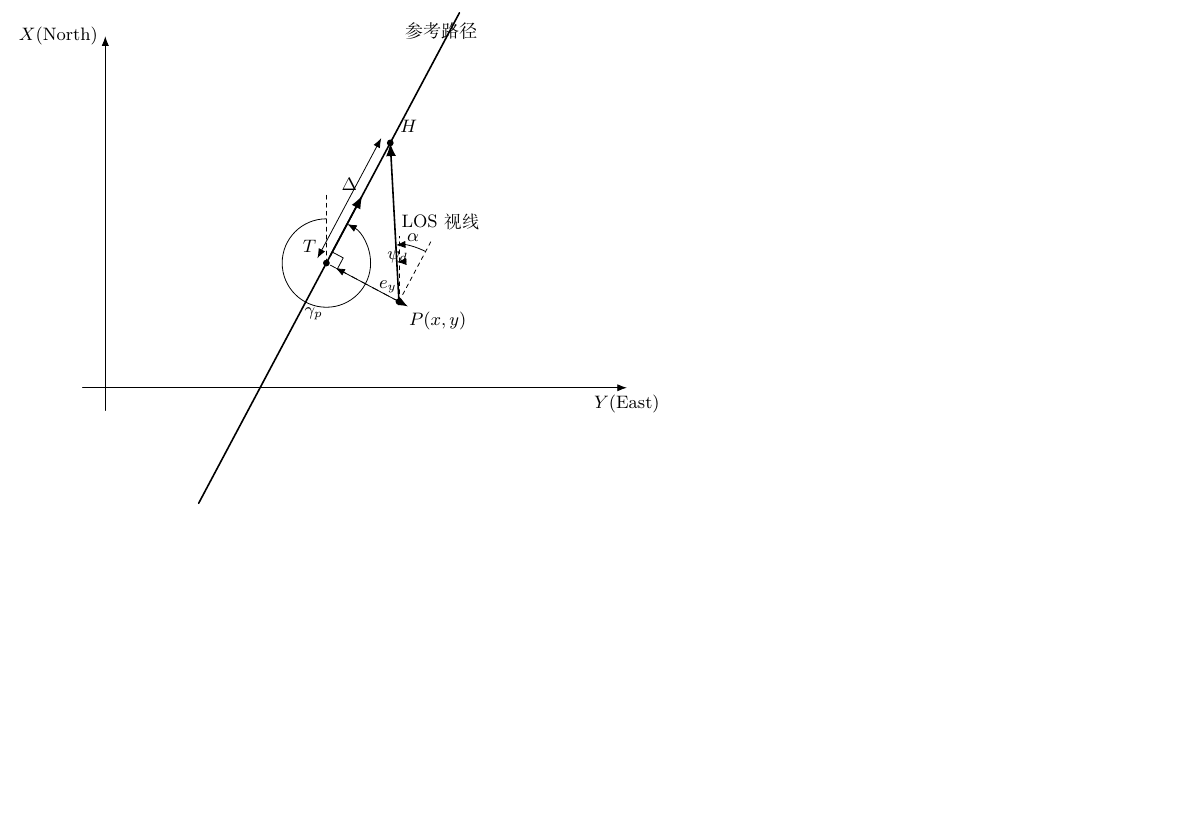
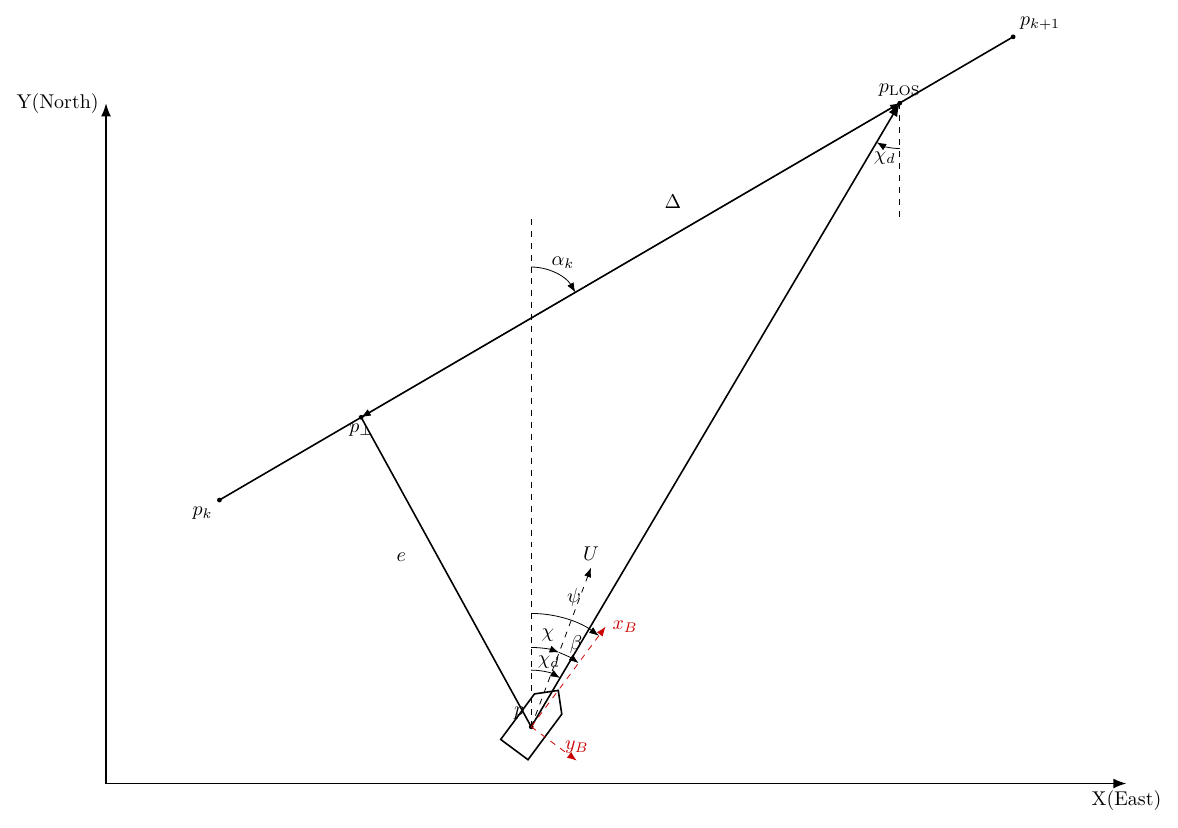
Before and after one commit to yuntaochn/latex-drawings, a LaTeX figure (src/los.tex): the whole page, the shorter picture padded with empty space. Compiled offline with XeLaTeX.

Commit message:
绘制LOS示意图

```diff
--- a/src/los.tex
+++ b/src/los.tex
@@ -4,151 +4,176 @@
 
 \begin{document}
-\begin{tikzpicture}[
-    >=Latex,
-    line cap=round,
-    line join=round,
-    font=\small,
-    axis/.style={->, thin},
-    pathline/.style={thick},
-    auxline/.style={thin, dashed},
-    helpline/.style={thin, dash pattern=on 2pt off 2pt},
-    losline/.style={->, thick},
-    point/.style={circle, fill=black, inner sep=1.2pt}
-]
+	\begin{tikzpicture}[>=Latex]
+		% 坐标轴
+		\draw[->,thick] (0,0) -- (18,0) node[below] {X(East)};
+		\draw[->,thick] (0,0) -- (0,12) node[left] {Y(North)};
 
-% =========================================================
-% NED风格二维示意：
-% 页面中 X 轴向上，Y 轴向右
-% gamma_p 从 +X 轴（竖直向上）顺时针量到路径切线方向
-% =========================================================
+		% 两个航点
+		\coordinate (Pk) at (2, 5);
+		\coordinate (Pkp) at (16, 13.17);
 
-% -------------------------
-% 全局坐标轴：Y 向右，X 向上
-% -------------------------
-\draw[axis] (-0.4,0) -- (9.2,0) node[below] {$Y$(East)};
-\draw[axis] (0,-0.4) -- (0,6.2) node[left] {$X$(North)};
+		% 路径线
+		\draw[thick] (Pk) -- (Pkp);
 
-% -------------------------
-% 参数
-% -------------------------
-\def\gammap{28}   % 路径切线角：从 +X 轴顺时针到路径方向
-\def\dperp{1.45}  % 横向偏差大小
-\def\LookAhead{2.40} % 预瞄距离
+		% 航点
+		\fill (Pk) circle (1.2pt);
+		\fill (Pkp) circle (1.2pt);
 
-% -------------------------
-% 关键点
-% 页面坐标采用 (右, 上) = (Y, X)
-% 路径前向单位向量：t = (sin gamma, cos gamma)
-% 右法向单位向量：n_R = (cos gamma, -sin gamma)
-% -------------------------
-\coordinate (T) at (3.9,2.2);
+		% 标签
+		\node[below left] at (Pk) {$p_k$};
+		\node[above right] at (Pkp) {$p_{k+1}$};
 
-% 路径两端点
-\coordinate (A) at ($(T)+({-4.8*sin(\gammap)},{-4.8*cos(\gammap)})$);
-\coordinate (B) at ($(T)+({ 5.0*sin(\gammap)},{ 5.0*cos(\gammap)})$);
+		% 船的位置
+		\coordinate (P) at (7.5, 1);
+		\fill (P) circle (1.2pt);
+		\node[above left] at (P) {$p$};
 
-% 船位 P：放在路径右侧（便于说明 e_y<0 的情形）
-\coordinate (P) at ($(T)+({\dperp*cos(\gammap)},{-\dperp*sin(\gammap)})$);
 
-% 预瞄点 H：沿路径前向取 Delta
-\coordinate (H) at ($(T)+({\LookAhead*sin(\gammap)},{\LookAhead*cos(\gammap)})$);
+		% 投影点（手工给定）
+		\coordinate (Pproj) at (4.5, 6.46);
+		\fill (Pproj) circle (1.2pt);
+		\node[below] at (Pproj) {$p_\perp$};
 
-% -------------------------
-% 路径、LOS、投影辅助线
-% -------------------------
-\draw[pathline] (A) -- (B) node[pos=0.93, above] {参考路径};
-\draw[auxline] (P) -- (T);
-\draw[losline] (P) -- (H) node[pos=0.60, below right] {LOS视线};
+		% 从船到投影点的虚线   % 横向误差线
+%		\draw[dashed] (P) -- (Pproj);
+		\draw[thick] (P) -- (Pproj);
+		\node[right] at (5, 4) {$e$};
 
-% -------------------------
-% 直角标记：PT ⟂ 路径
-% -------------------------
-\coordinate (RT1) at ($(T)+({0.22*sin(\gammap)},{0.22*cos(\gammap)})$);
-\coordinate (RT2) at ($(T)+({0.22*cos(\gammap)},{-0.22*sin(\gammap)})$);
-\coordinate (RT3) at ($(RT1)+({0.22*cos(\gammap)},{-0.22*sin(\gammap)})$);
-\draw[thin] (RT1) -- (RT3) -- (RT2);
+		  % LOS 点
+		\coordinate (Plos) at (14, 12);
+		\fill (Plos) circle (1.2pt);
+		\node[above] at (Plos) {$p_{\mathrm{LOS}}$};
 
-% -------------------------
-% 点标记
-% -------------------------
-\node[point,label=above left:{$T$}] at (T) {};
-\node[point,label=below right:{$P(x,y)$}] at (P) {};
-\node[point,label=above right:{$H$}] at (H) {};
+		% 前视距离
+		\draw[<->] (Pproj) -- (Plos);
+		\node[below] at (10, 10.5) {$\Delta$};
 
-% -------------------------
-% e_y 标注
-% 当前图中 P 在路径右侧，因此若采用“左正右负”约定，则 e_y<0
-% 这里只先标 e_y，符号在正文说明
-% -------------------------
-\draw[<->, thin]
-    ($(T)+({0.18*cos(\gammap)},{-0.18*sin(\gammap)})$) --
-    ($(P)+({0.18*cos(\gammap)},{-0.18*sin(\gammap)})$)
-    node[midway, right] {$e_y$};
+		% LOS 向量
+		\draw[->,thick] (P) -- (Plos);
 
-% -------------------------
-% Delta 标注
-% -------------------------
-\draw[<->, thin]
-    ($(T)+({-0.18*cos(\gammap)},{0.18*sin(\gammap)})$) --
-    ($(H)+({-0.18*cos(\gammap)},{0.18*sin(\gammap)})$)
-    node[midway, above] {$\Delta$};
+		\coordinate (P1) at (7.5, 10);
+		\draw[dashed] (P) -- (P1);
 
-% -------------------------
-% 路径方向箭头
-% -------------------------
-\draw[->, thick]
-    ($(T)+({0.15*sin(\gammap)},{0.15*cos(\gammap)})$) --
-    ($(T)+({1.35*sin(\gammap)},{1.35*cos(\gammap)})$);
+		% 用于角度标注的 East 参考点
+		\coordinate (Peast) at ($(P)+(0,7.21)$);
 
-% =========================================================
-% 角度辅助线
-% =========================================================
+		% alpha_k
+		\draw pic[
+		draw,
+		<-,
+		angle radius=9mm,
+		angle eccentricity=1.25,
+		"$\alpha_k$"
+		] {angle = Pkp--Peast--P1};
 
-% 1) 在 T 点画 +X 轴方向辅助线（竖直向上），用于标 gamma_p
-\coordinate (TXref) at ($(T)+(0,1.25)$);
-\draw[helpline] (T) -- (TXref);
+		\coordinate (P2) at (14, 10);
+		\draw[dashed] (Plos) -- (P2);
 
-% 2) 在 P 点画 +X 轴方向辅助线（竖直向上），用于标 psi_d
-\coordinate (PXref) at ($(P)+(0,1.15)$);
-\draw[helpline] (P) -- (PXref);
+		% chi_d 角
+%		\coordinate (PeastP) at ($(P)+(1.4,0)$);
+		\draw pic[
+		draw,
+		<-,
+		angle radius=8mm,
+		angle eccentricity=1.25,
+		"$\chi_d$"
+		] {angle = P--Plos--P2};
 
-% 3) 在 P 点画“平行于路径切线”的辅助线，用于标 alpha
-\coordinate (PTanRef) at ($(P)+({1.25*sin(\gammap)},{1.25*cos(\gammap)})$);
-\draw[helpline] (P) -- (PTanRef);
 
-% -------------------------
-% gamma_p：从 +X 轴到路径切线方向
-% -------------------------
-\coordinate (TPathRef) at ($(T)+({1.15*sin(\gammap)},{1.15*cos(\gammap)})$);
-\draw pic[
-    draw,
-    ->,
-    angle radius=0.78cm,
-    angle eccentricity=1.18,
-    "$\gamma_p$"
-] {angle = TXref--T--TPathRef};
+		% -------------------------------------------------
+		% 3. 定义三个方向角
+		%    chi_d: 期望航迹角（LOS方向）
+		%    chi  : 实际航迹角
+		%    psi  : 实际航向角（船体方向）
+		% -------------------------------------------------
+		% 计算chiD
+		\pgfmathanglebetweenpoints{\pgfpointanchor{P}{center}}{\pgfpointanchor{Plos}{center}}
+		\let\chiD\pgfmathresult
 
-% -------------------------
-% psi_d：从 +X 轴到 LOS 方向
-% -------------------------
-\draw pic[
-    draw,
-    ->,
-    angle radius=0.70cm,
-    angle eccentricity=1.18,
-    "$\psi_d$"
-] {angle = PXref--P--H};
+		% 你可以手动调这两个偏差，控制图的观感
+		\pgfmathsetmacro{\chiActual}{\chiD+10}   % 实际航迹角 chi
+		\pgfmathsetmacro{\psiAngle}{\chiActual - 16} % 实际航向角 psi
+		% beta = chi - psi = 16 deg
 
-% -------------------------
-% alpha：从路径切线方向到 LOS 方向
-% -------------------------
-\draw pic[
-    draw,
-    ->,
-    angle radius=1.00cm,
-    angle eccentricity=1.16,
-    "$\alpha$"
-] {angle = PTanRef--P--H};
+		% -------------------------------------------------
+		% 4. 先定义三条方向辅助点
+		% -------------------------------------------------
+		\coordinate (ChiDPoint) at ($(P)+({4*cos(\chiD)},{4*sin(\chiD)})$);
+		\coordinate (ChiPoint)  at ($(P)+({3*cos(\chiActual)},{3*sin(\chiActual)})$);
+		\draw[->, dashed] (P) -- (ChiPoint) node[above] {$U$};
+		\coordinate (PsiPoint)  at ($(P)+({3*cos(\psiAngle)},{3*sin(\psiAngle)})$);
+%		\draw[dashed] (P) -- (PsiPoint);
+		\coordinate (NorthRef) at $(P)+(0, 1.5);
 
-\end{tikzpicture}
+		% =========================
+		% 3. 船体参数（从你原来的代码缩小后搬过来）
+		% =========================
+		\def\L{1.6}   % 船全长
+		\def\B{0.6}   % 船身宽
+%		\def\Bbow{0.2} % 船首尖端宽 (0表示全尖)
+		\def\Lrect{1.0} % 矩形部分长度
+%		\def\psiAngle{35} % USV 的航向角
+		% =========================
+		% 4. 在 P 点画 USV
+		% =========================
+		\begin{scope}[shift={(P)}, rotate=\psiAngle]
+
+			\coordinate (SternL) at (-\Lrect/2, -\B/2);
+			\coordinate (SternR) at (-\Lrect/2,  \B/2);
+			\coordinate (BowR)   at ( \Lrect/2,  \B/2);
+			\coordinate (BowTip) at ( \L/2,      0);
+			\coordinate (BowL)   at ( \Lrect/2, -\B/2);
+
+			\draw[thick, =blue!10, fill opacity=0.25]
+			(SternL) -- (SternR) -- (BowR) -- (BowTip) -- (BowL) -- cycle;
+
+			\draw[->, dashed, red!80!black]
+			(0,0) -- (2.2,0) coordinate (Xb_axis) node[right] {$x_B$};
+
+			\draw[->, dashed, red!80!black]
+			(0,0) -- (0,-1) node[above] {$y_B$};
+
+		\end{scope}
+
+		% -------------------------------------------------
+		% 7. 角度标注：psi, chi, beta
+		% -------------------------------------------------
+
+		% psi：从 East 到船体航向
+		\draw pic[
+		draw,
+		<-,
+		angle radius=20mm,
+		angle eccentricity=1.2,
+		"$\psi$"
+		] {angle = PsiPoint--P--NorthRef};
+
+		% chi：从 East 到实际航迹
+		\draw pic[
+		draw,
+		<-,
+		angle radius=14mm,
+		angle eccentricity=1.18,
+		"$\chi$"
+		] {angle = ChiPoint--P--NorthRef};
+
+		% beta：从 psi 到 chi
+		\draw pic[
+		draw,
+		<-,
+		angle radius=14mm,
+		angle eccentricity=1.18,
+		"$\beta$"
+		] {angle = PsiPoint--P--ChiPoint};
+
+		% chi_d：期望航迹
+		\draw pic[
+		draw,
+		<-,
+		angle radius=10mm,
+		angle eccentricity=1.18,
+		"$\chi_d$"
+		] {angle = ChiDPoint--P--NorthRef};
+
+	\end{tikzpicture}
 \end{document}
```
Also changed, not shown: src/los.tex (6 more changed lines).
